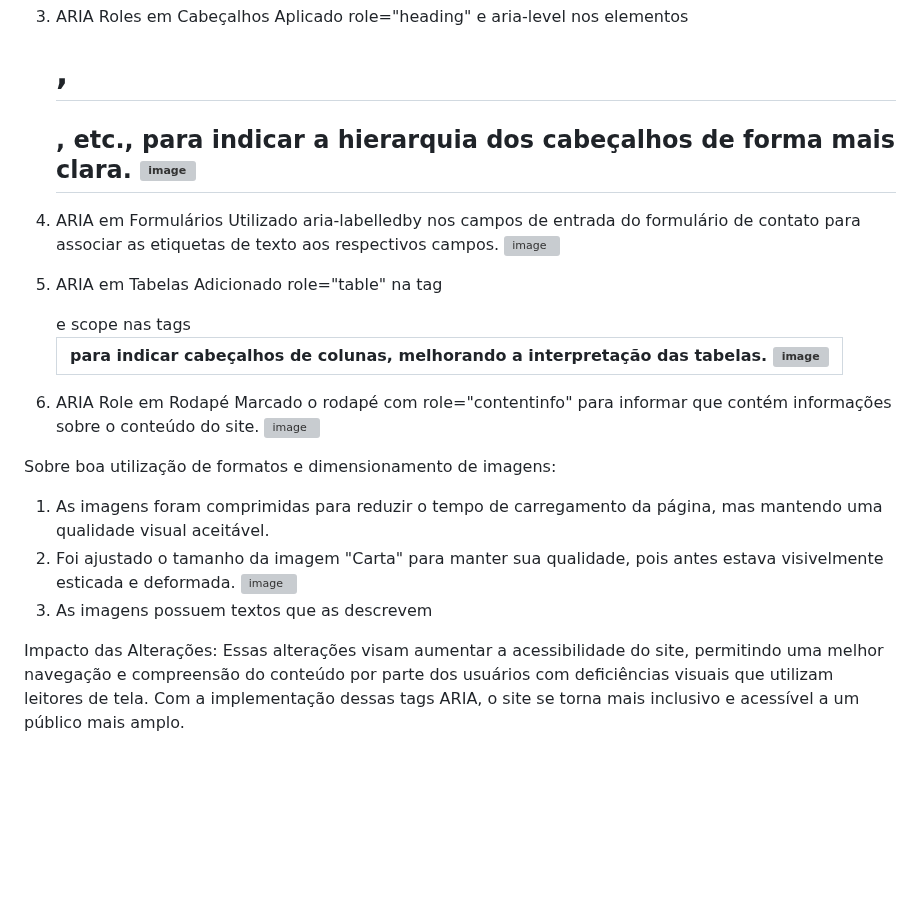
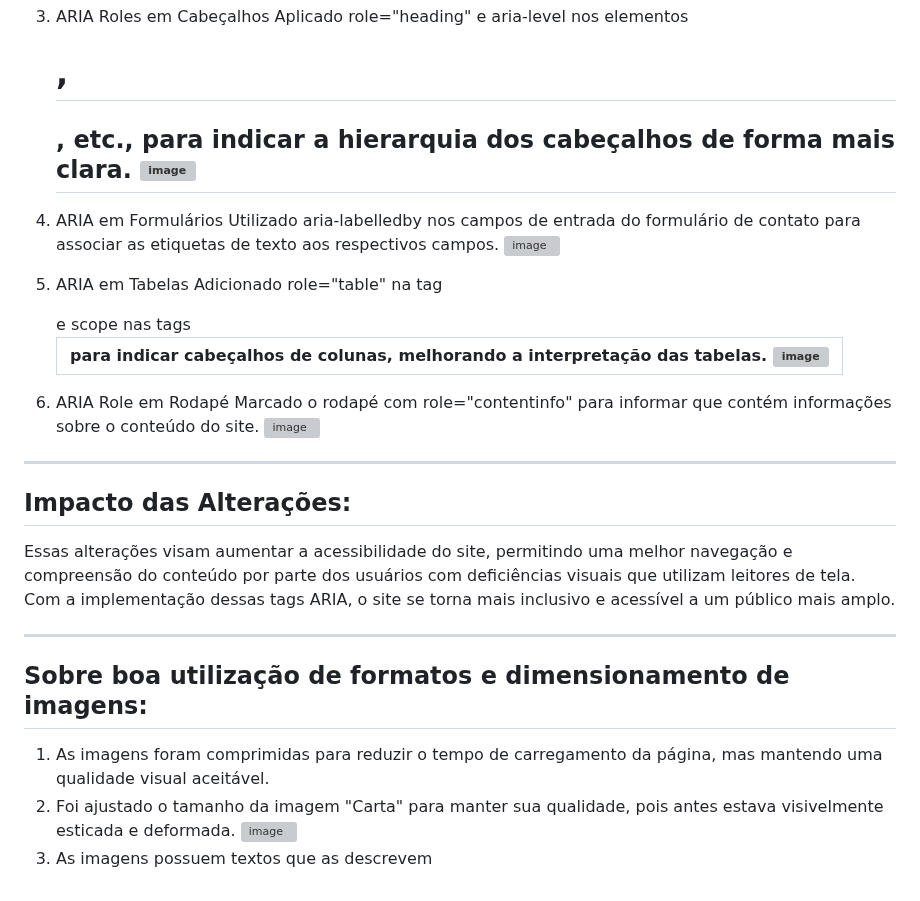
Before and after one commit to Kmilasc/vs13-front-01-html-e-css-task05-htmlecss, a Markdown page: README.md, the part around one of its changes. GitHub-like rendering; blank space fills up the shorter version; grey boxes are pictures that could not be loaded.

```diff
--- a/README.md
+++ b/README.md
@@ -53,10 +55,14 @@ Marcado o rodapé com role="contentinfo" para informar que contém informações
 
-Sobre boa utilização de formatos e dimensionamento de imagens:
+-------------------------------------------------------------------------------------------------------------------------------------------------------------------------------------------
+
+## Impacto das Alterações:
+Essas alterações visam aumentar a acessibilidade do site, permitindo uma melhor navegação e compreensão do conteúdo por parte dos usuários com deficiências visuais que utilizam leitores de tela. Com a implementação dessas tags ARIA, o site se torna mais inclusivo e acessível a um público mais amplo.
+
+-------------------------------------------------------------------------------------------------------------------------------------------------------------------------------------------
+
+## Sobre boa utilização de formatos e dimensionamento de imagens:
 
  1. As imagens foram comprimidas para reduzir o tempo de carregamento da página, mas mantendo uma qualidade visual aceitável.
  2. Foi ajustado o tamanho da imagem "Carta" para manter sua qualidade, pois antes estava visivelmente esticada e deformada.
     ![image](https://github.com/Kmilasc/vs13-front-01-html-e-css-task03-htmlecss/assets/110876983/d176f142-d48d-40bc-a3c3-3ca4327291e5)
  4. As imagens possuem textos que as descrevem
-
-Impacto das Alterações:
-Essas alterações visam aumentar a acessibilidade do site, permitindo uma melhor navegação e compreensão do conteúdo por parte dos usuários com deficiências visuais que utilizam leitores de tela. Com a implementação dessas tags ARIA, o site se torna mais inclusivo e acessível a um público mais amplo.
```
Also changed, not shown: other parts of README.md (+8 -6 lines).
